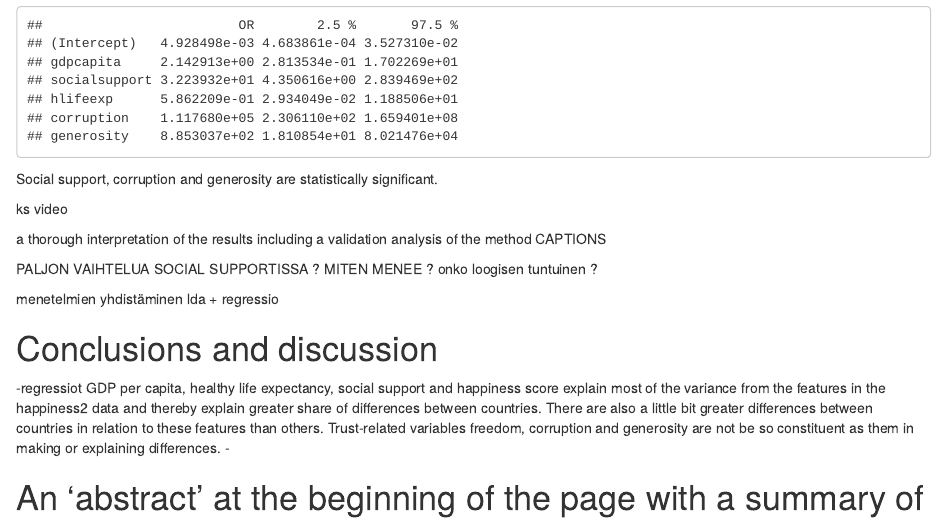
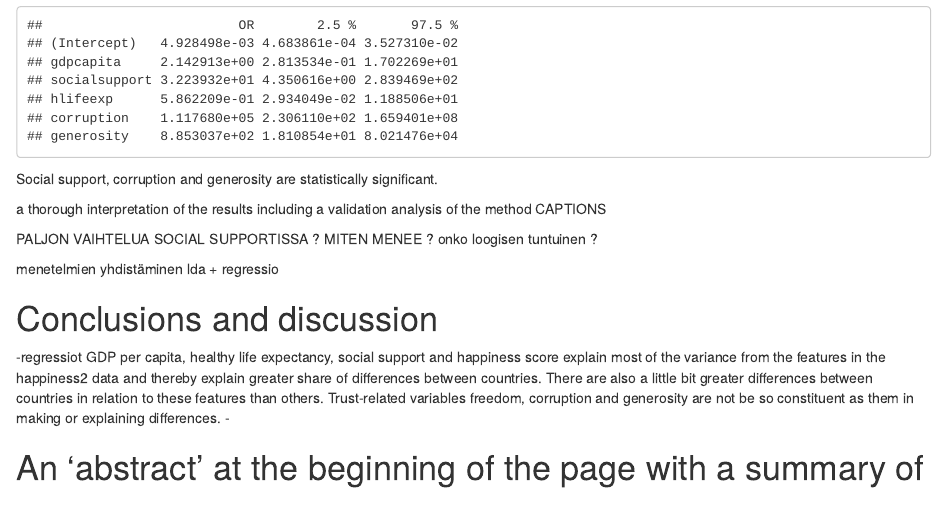
Before and after one commit to elinaturunen/IODS-final, an R Markdown document (final.Rmd): the page in a window 1100 px wide, from 12230 px down. The pictures show the output file final.html that the author committed with the source, opened offline.

Commit message:
analysis 0.1.1

```diff
--- a/final.Rmd
+++ b/final.Rmd
@@ -210,8 +210,6 @@ cbind(OR, CI)
 
 Social support, corruption and generosity are statistically significant.
 
-ks video
-
 
 a thorough interpretation of the results
 including a validation analysis of the method
```
Also changed, not shown: final.html, index.html.
